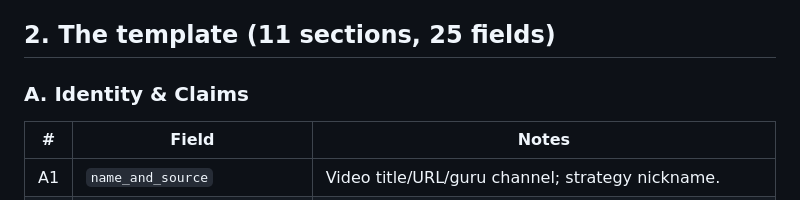
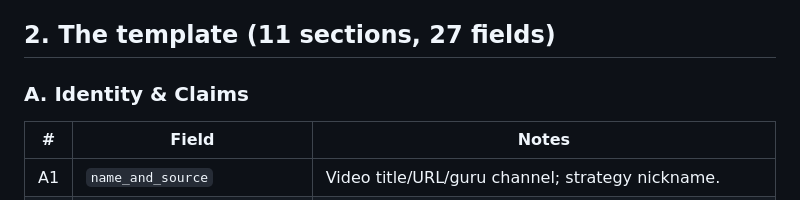
Before and after one commit to jimmuell/mes-orb-strategy, a Markdown page: docs/wit/WIT-02-strategy-template-schema.md, the part around the change. GitHub-like rendering.

```diff
--- a/docs/wit/WIT-02-strategy-template-schema.md
+++ b/docs/wit/WIT-02-strategy-template-schema.md
@@ -17,7 +17,7 @@ Every field carries:
 - `source_quote` — verbatim transcript snippet justifying `specified`/`implied` (auditability; the report links each rule to what the guru actually said).
 - `assumption` — if `unspecified` and required for testing: the default applied, from the **Default Assumption Policy** (§5).
 
-## 2. The template (11 sections, 25 fields)
+## 2. The template (11 sections, 27 fields)
 
 ### A. Identity & Claims
 | # | Field | Notes |
```
Also changed, not shown: docs/wit/WIT-03-api-contract.md (+11 -7 lines), 1 other file.
